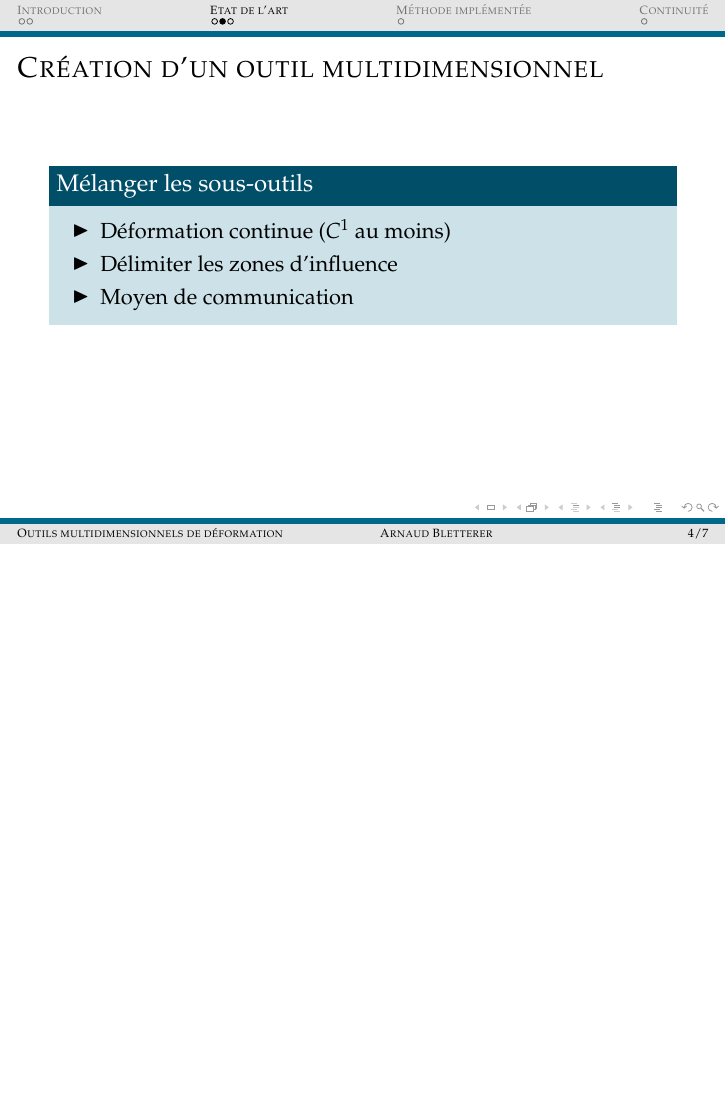
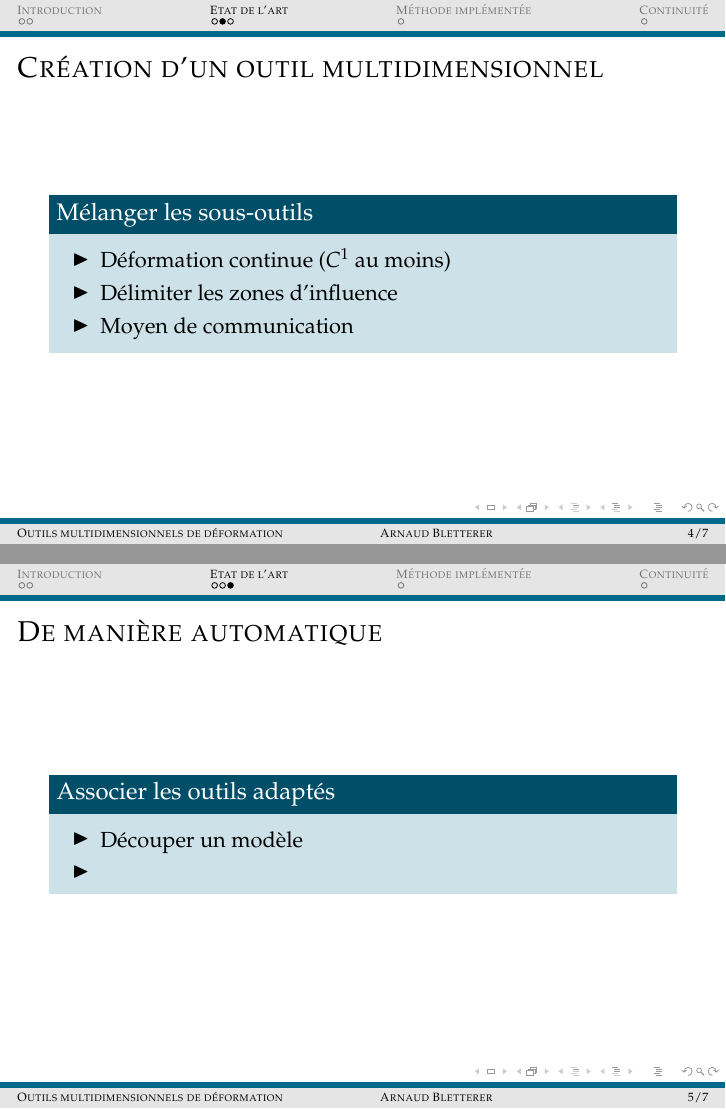
Before and after one commit to abletterer/MastersThesis, LaTeX slides (Presentation/presentation.tex): page 4 of 7 before the commit and pages 4 and 5 of 7 after it, the two joined at a grey line, the shorter picture padded with empty space. Compiled offline with pdfLaTeX.

Commit message:
Modifications mineures

```diff
--- a/Presentation/presentation.tex
+++ b/Presentation/presentation.tex
@@ -161,8 +161,6 @@
     \item Moyen de communication
     \end{itemize}
   \end{block}
-  \begin{alertblock}{}
-  \end{alertblock}
   % \begin{figure}[h]
   %   \begin{center}
   %     \includegraphics[scale=0.2]{alligator-avant.png}
@@ -173,7 +171,12 @@
 \end{frame}
 
 \begin{frame}{De manière automatique}
-  \
+  \begin{block}{Associer les outils adaptés}
+    \begin{itemize}
+    \item Découper un modèle
+\item
+    \end{itemize}
+  \end{block}
 \end{frame}
 
 
```
